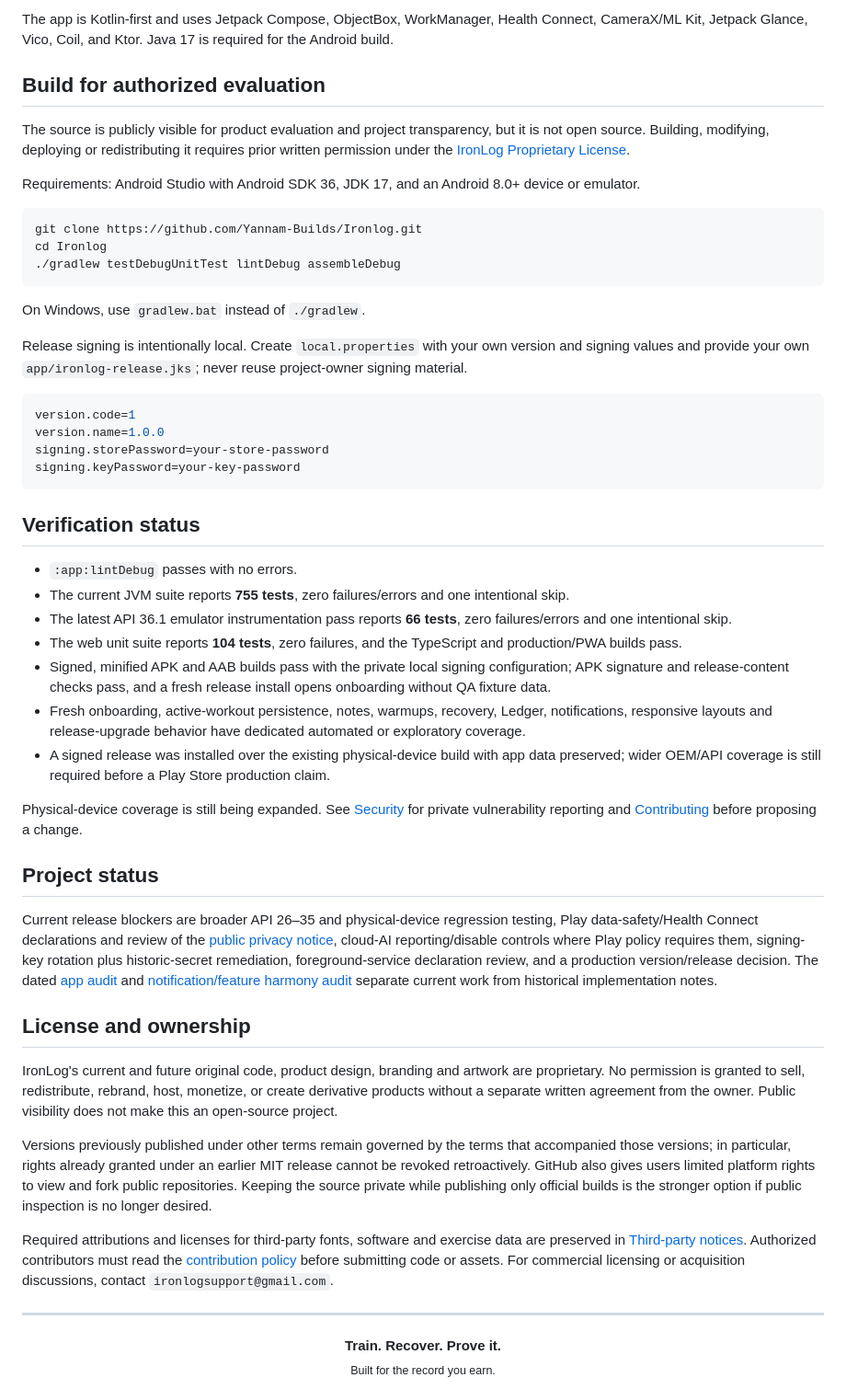
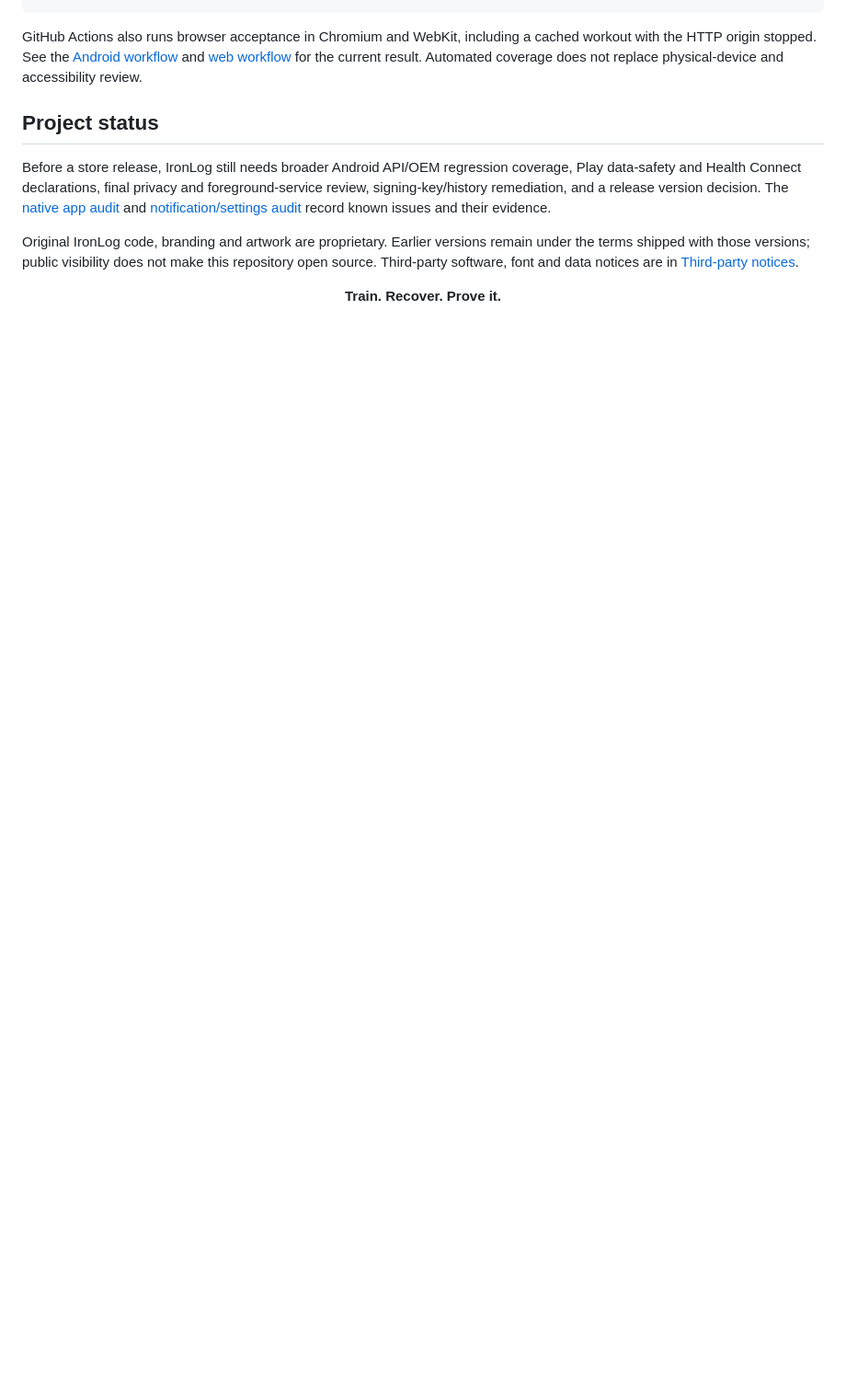
Before and after one commit to Yannam-Builds/Ironlog, a Markdown page: README.md, the part around one of its changes. Shown at 92% size. GitHub-like rendering; blank space fills up the shorter version.

````diff
--- a/README.md
+++ b/README.md
@@ -95,55 +98,9 @@ flowchart TD
-The app is Kotlin-first and uses Jetpack Compose, ObjectBox, WorkManager, Health Connect, CameraX/ML Kit, Jetpack Glance, Vico, Coil, and Ktor. Java 17 is required for the Android build.
-
-## Build for authorized evaluation
-
-The source is publicly visible for product evaluation and project transparency, but it is not open source. Building, modifying, deploying or redistributing it requires prior written permission under the [IronLog Proprietary License](LICENSE).
-
-Requirements: Android Studio with Android SDK 36, JDK 17, and an Android 8.0+ device or emulator.
-
-```bash
-git clone https://github.com/Yannam-Builds/Ironlog.git
-cd Ironlog
-./gradlew testDebugUnitTest lintDebug assembleDebug
-```
-
-On Windows, use `gradlew.bat` instead of `./gradlew`.
-
-Release signing is intentionally local. Create `local.properties` with your own version and signing values and provide your own `app/ironlog-release.jks`; never reuse project-owner signing material.
-
-```properties
-version.code=1
-version.name=1.0.0
-signing.storePassword=your-store-password
-signing.keyPassword=your-key-password
-```
-
-## Verification status
-
-- `:app:lintDebug` passes with no errors.
-- The current JVM suite reports **755 tests**, zero failures/errors and one intentional skip.
-- The latest API 36.1 emulator instrumentation pass reports **66 tests**, zero failures/errors and one intentional skip.
-- The web unit suite reports **104 tests**, zero failures, and the TypeScript and production/PWA builds pass.
-- Signed, minified APK and AAB builds pass with the private local signing configuration; APK signature and release-content checks pass, and a fresh release install opens onboarding without QA fixture data.
-- Fresh onboarding, active-workout persistence, notes, warmups, recovery, Ledger, notifications, responsive layouts and release-upgrade behavior have dedicated automated or exploratory coverage.
-- A signed release was installed over the existing physical-device build with app data preserved; wider OEM/API coverage is still required before a Play Store production claim.
-
-Physical-device coverage is still being expanded. See [Security](SECURITY.md) for private vulnerability reporting and [Contributing](CONTRIBUTING.md) before proposing a change.
+GitHub Actions also runs browser acceptance in Chromium and WebKit, including a cached workout with the HTTP origin stopped. See the [Android workflow](https://github.com/Yannam-Builds/Ironlog/actions/workflows/android.yml) and [web workflow](https://github.com/Yannam-Builds/Ironlog/actions/workflows/web-pages.yml) for the current result. Automated coverage does not replace physical-device and accessibility review.
 
 ## Project status
 
-Current release blockers are broader API 26–35 and physical-device regression testing, Play data-safety/Health Connect declarations and review of the [public privacy notice](https://yannam-builds.github.io/Ironlog/privacy/), cloud-AI reporting/disable controls where Play policy requires them, signing-key rotation plus historic-secret remediation, foreground-service declaration review, and a production version/release decision. The dated [app audit](docs/reviews/2026-08-31-ironlog-app-audit.md) and [notification/feature harmony audit](docs/reviews/2026-09-01-notification-feature-harmony-settings-audit.md) separate current work from historical implementation notes.
+Before a store release, IronLog still needs broader Android API/OEM regression coverage, Play data-safety and Health Connect declarations, final privacy and foreground-service review, signing-key/history remediation, and a release version decision. The [native app audit](docs/reviews/2026-08-31-ironlog-app-audit.md) and [notification/settings audit](docs/reviews/2026-09-01-notification-feature-harmony-settings-audit.md) record known issues and their evidence.
 
-## License and ownership
+Original IronLog code, branding and artwork are proprietary. Earlier versions remain under the terms shipped with those versions; public visibility does not make this repository open source. Third-party software, font and data notices are in [Third-party notices](THIRD_PARTY_NOTICES.md).
 
-IronLog's current and future original code, product design, branding and artwork are proprietary. No permission is granted to sell, redistribute, rebrand, host, monetize, or create derivative products without a separate written agreement from the owner. Public visibility does not make this an open-source project.
-
-Versions previously published under other terms remain governed by the terms that accompanied those versions; in particular, rights already granted under an earlier MIT release cannot be revoked retroactively. GitHub also gives users limited platform rights to view and fork public repositories. Keeping the source private while publishing only official builds is the stronger option if public inspection is no longer desired.
-
-Required attributions and licenses for third-party fonts, software and exercise data are preserved in [Third-party notices](THIRD_PARTY_NOTICES.md). Authorized contributors must read the [contribution policy](CONTRIBUTING.md) before submitting code or assets. For commercial licensing or acquisition discussions, contact `ironlogsupport@gmail.com`.
-
----
-
-<div align="center">
-  <strong>Train. Recover. Prove it.</strong><br>
-  <sub>Built for the record you earn.</sub>
-</div>
+<div align="center"><strong>Train. Recover. Prove it.</strong></div>
````
Also changed, not shown: other parts of README.md (+68 -65 lines), docs/reviews/2026-09-25-native-audit-and-workspace.md (added, +32 -0 lines), .github/assets/screens/home.png, 8 other files.
